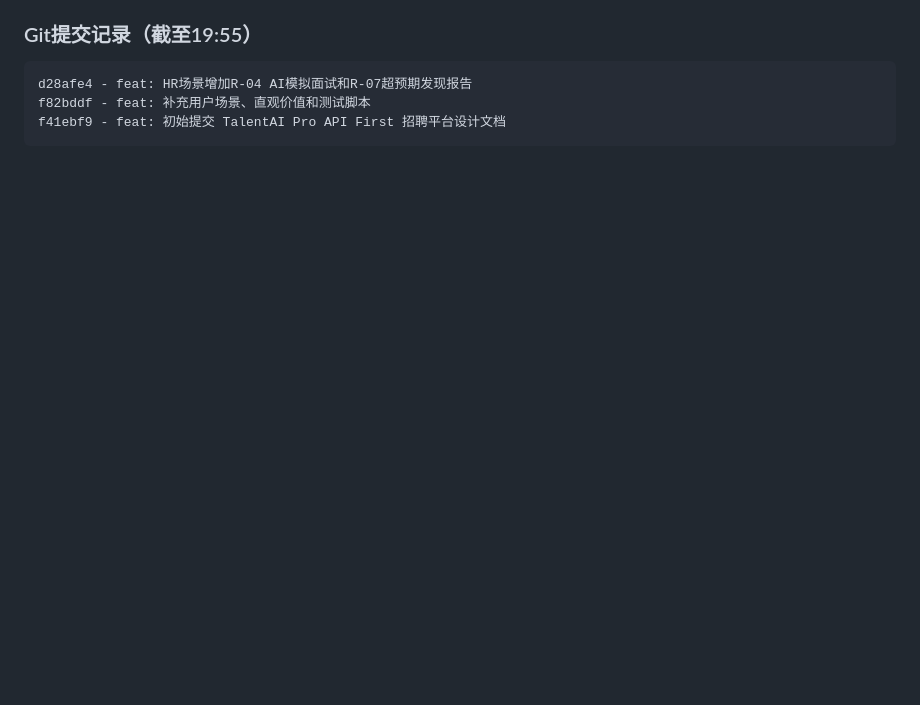
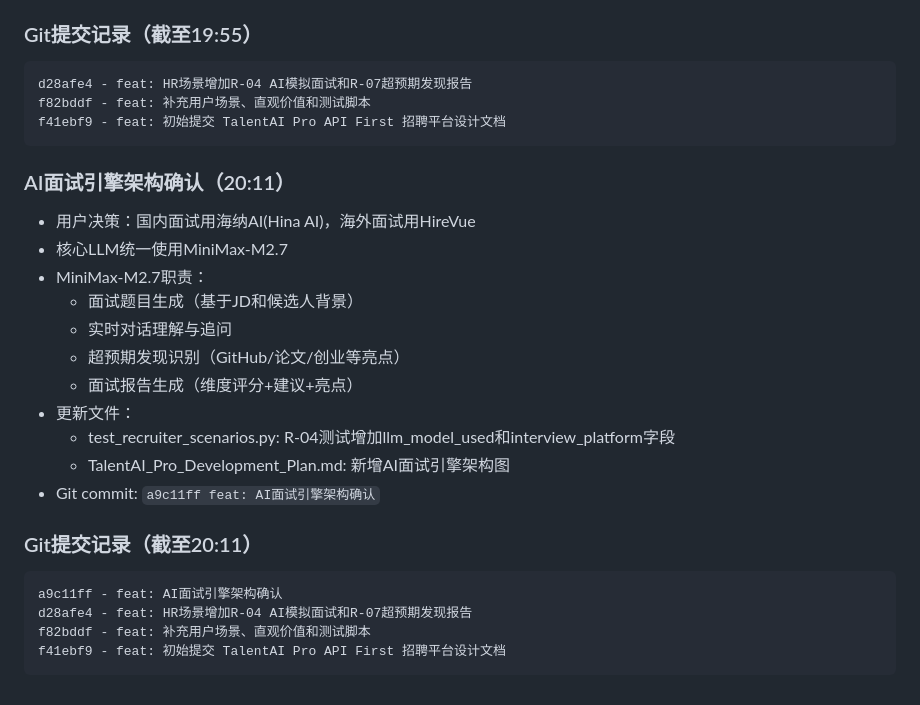
Before and after one commit to di3zongdui/talentAIpro, a Markdown page: .workbuddy/memory/2026-04-22.md, the part around the change. Drawn GitHub-style; blank space fills up the shorter version.

````diff
--- a/.workbuddy/memory/2026-04-22.md
+++ b/.workbuddy/memory/2026-04-22.md
@@ -129,3 +129,24 @@ d28afe4 - feat: HR场景增加R-04 AI模拟面试和R-07超预期发现报告
 f82bddf - feat: 补充用户场景、直观价值和测试脚本
 f41ebf9 - feat: 初始提交 TalentAI Pro API First 招聘平台设计文档
 ```
+
+### AI面试引擎架构确认（20:11）
+- 用户决策：国内面试用海纳AI(Hina AI)，海外面试用HireVue
+- 核心LLM统一使用MiniMax-M2.7
+- MiniMax-M2.7职责：
+  - 面试题目生成（基于JD和候选人背景）
+  - 实时对话理解与追问
+  - 超预期发现识别（GitHub/论文/创业等亮点）
+  - 面试报告生成（维度评分+建议+亮点）
+- 更新文件：
+  - test_recruiter_scenarios.py: R-04测试增加llm_model_used和interview_platform字段
+  - TalentAI_Pro_Development_Plan.md: 新增AI面试引擎架构图
+- Git commit: `a9c11ff feat: AI面试引擎架构确认`
+
+### Git提交记录（截至20:11）
+```
+a9c11ff - feat: AI面试引擎架构确认
+d28afe4 - feat: HR场景增加R-04 AI模拟面试和R-07超预期发现报告
+f82bddf - feat: 补充用户场景、直观价值和测试脚本
+f41ebf9 - feat: 初始提交 TalentAI Pro API First 招聘平台设计文档
+```
````
Also changed, not shown: Skills_Capability_Blueprint.md (added, +273 -0 lines).
